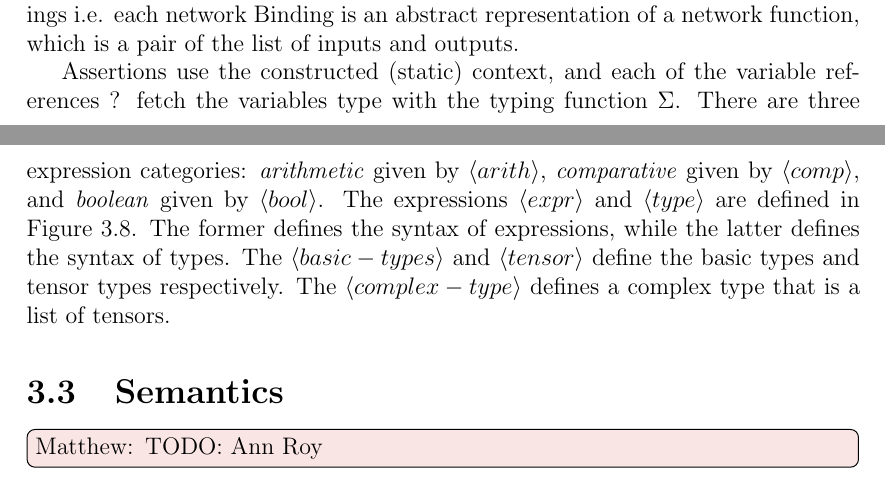
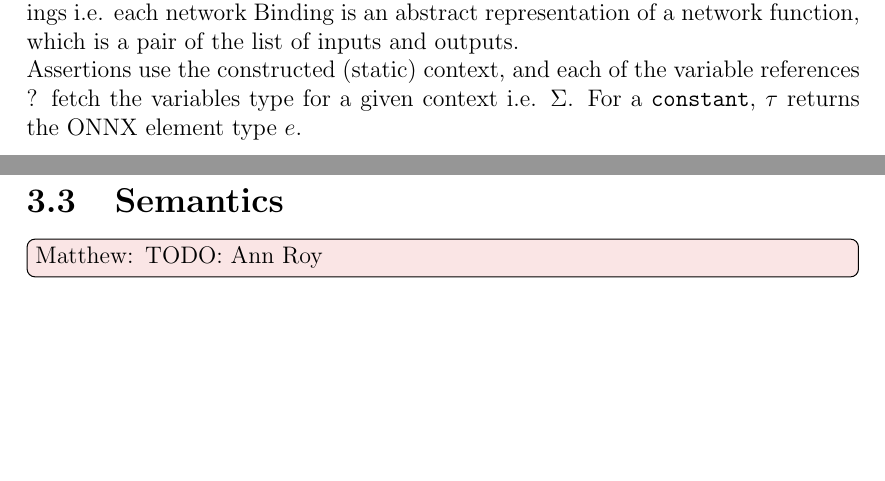
Before and after one commit to VNNLIB/VNNLIB-Standard, a LaTeX thesis (document/main.tex, which reads document/chapters/query_language.tex): two parts of pages 18 and 19 of 35 before the commit and two parts of pages 18 and 20 of 35 after it, joined at a grey line, cut so that both start at the same text, the shorter picture padded with empty space. Compiled offline with pdfLaTeX.

Commit message:
Some updates to wording

```diff
--- a/document/chapters/query_language.tex
+++ b/document/chapters/query_language.tex
@@ -210,13 +210,9 @@ A \vnnlib{} query is said to be \textit{well-typed}, if it satisfies the followi
 
 \subsubsection*{Typing Rules}
 
-The typing rules of a vnnlib{} query are separated into two sections for the Declarations (Figure~\ref{fig:vnnlib_typing_rules}) and Assertions (Figure ?) respectively.
-
-Declarations are used to construct the context $\Gamma$, which contains network Bindings i.e. each network Binding is an abstract representation of a network function, which is a pair of the list of inputs and outputs.
-
-Assertions use the constructed (static) context, and each of the variable references ? fetch the variables type with the typing function $\Sigma$.
-There are three expression categories: \textit{arithmetic} given by \(\langle arith \rangle\), \textit{comparative} given by \(\langle comp \rangle\), and \textit{boolean} given by \(\langle bool \rangle\).
-The expressions \(\langle expr \rangle\) and \(\langle type \rangle\) are defined in Figure~\ref{fig:vnnlib_typing_rules}. The former defines the syntax of expressions, while the latter defines the syntax of types. The \(\langle basic-types \rangle\) and \(\langle tensor \rangle\) define the basic types and tensor types respectively. The \(\langle complex-type \rangle\) defines a complex type that is a list of tensors.
+The typing rules of a vnnlib{} query are separated into two sections for the Declarations (Figure~\ref{fig:vnnlib_typing_rules}) and Assertions (Figure ?) respectively. \\
+Declarations are used to construct the context $\Gamma$, which contains network Bindings i.e. each network Binding is an abstract representation of a network function, which is a pair of the list of inputs and outputs. \\
+Assertions use the constructed (static) context, and each of the variable references ? fetch the variables type for a given context i.e. $\Sigma $. For a \texttt{constant}, $\tau$ returns the ONNX element type $e$.
 
 
 \begin{figure}
```
